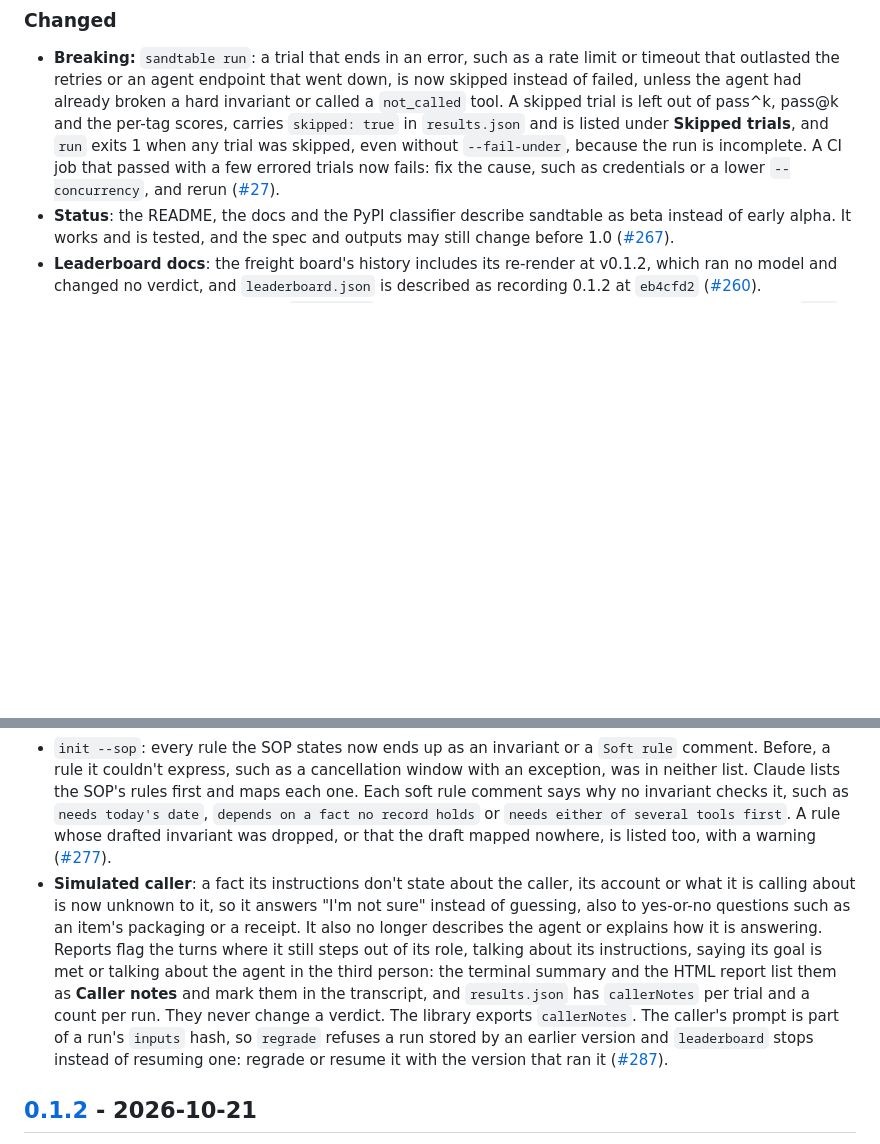
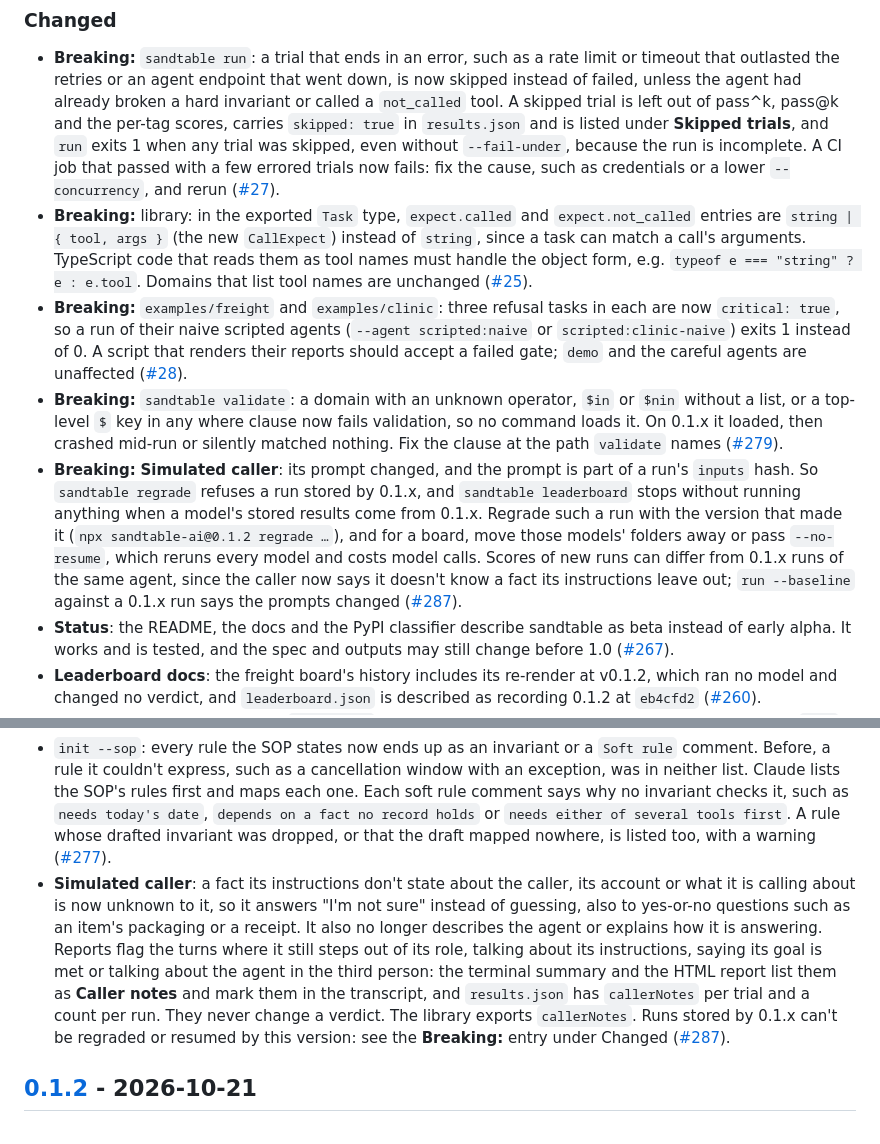
Before and after one commit to sandtable-ai/sandtable, a Markdown page: CHANGELOG.md, 2 parts joined by grey strips. GitHub-like rendering; blank space fills up the shorter version.

Commit message:
docs: the changelog marks every change since 0.1.2 that can break an existing setup (#304)

```diff
--- a/CHANGELOG.md
+++ b/CHANGELOG.md
@@ -19,6 +19,10 @@ The format is based on [Keep a Changelog](https://keepachangelog.com/en/2.0.0/),
 ### Changed
 
 - **Breaking:** `sandtable run`: a trial that ends in an error, such as a rate limit or timeout that outlasted the retries or an agent endpoint that went down, is now skipped instead of failed, unless the agent had already broken a hard invariant or called a `not_called` tool. A skipped trial is left out of pass^k, pass@k and the per-tag scores, carries `skipped: true` in `results.json` and is listed under **Skipped trials**, and `run` exits 1 when any trial was skipped, even without `--fail-under`, because the run is incomplete. A CI job that passed with a few errored trials now fails: fix the cause, such as credentials or a lower `--concurrency`, and rerun ([#27](https://github.com/sandtable-ai/sandtable/issues/27)).
+- **Breaking:** library: in the exported `Task` type, `expect.called` and `expect.not_called` entries are `string | { tool, args }` (the new `CallExpect`) instead of `string`, since a task can match a call's arguments. TypeScript code that reads them as tool names must handle the object form, e.g. `typeof e === "string" ? e : e.tool`. Domains that list tool names are unchanged ([#25](https://github.com/sandtable-ai/sandtable/issues/25)).
+- **Breaking:** `examples/freight` and `examples/clinic`: three refusal tasks in each are now `critical: true`, so a run of their naive scripted agents (`--agent scripted:naive` or `scripted:clinic-naive`) exits 1 instead of 0. A script that renders their reports should accept a failed gate; `demo` and the careful agents are unaffected ([#28](https://github.com/sandtable-ai/sandtable/issues/28)).
+- **Breaking:** `sandtable validate`: a domain with an unknown operator, `$in` or `$nin` without a list, or a top-level `$` key in any where clause now fails validation, so no command loads it. On 0.1.x it loaded, then crashed mid-run or silently matched nothing. Fix the clause at the path `validate` names ([#279](https://github.com/sandtable-ai/sandtable/issues/279)).
+- **Breaking:** **Simulated caller**: its prompt changed, and the prompt is part of a run's `inputs` hash. So `sandtable regrade` refuses a run stored by 0.1.x, and `sandtable leaderboard` stops without running anything when a model's stored results come from 0.1.x. Regrade such a run with the version that made it (`npx sandtable-ai@0.1.2 regrade …`), and for a board, move those models' folders away or pass `--no-resume`, which reruns every model and costs model calls. Scores of new runs can differ from 0.1.x runs of the same agent, since the caller now says it doesn't know a fact its instructions leave out; `run --baseline` against a 0.1.x run says the prompts changed ([#287](https://github.com/sandtable-ai/sandtable/issues/287)).
 - **Status**: the README, the docs and the PyPI classifier describe sandtable as beta instead of early alpha. It works and is tested, and the spec and outputs may still change before 1.0 ([#267](https://github.com/sandtable-ai/sandtable/issues/267)).
 - **Leaderboard docs**: the freight board's history includes its re-render at v0.1.2, which ran no model and changed no verdict, and `leaderboard.json` is described as recording 0.1.2 at `eb4cfd2` ([#260](https://github.com/sandtable-ai/sandtable/issues/260)).
 - **Roadmap**: the v0.3 section of `ROADMAP.md` and sandtable.dev/roadmap separates what is done on `main` and not yet released (`run --baseline`, reliability verdicts, critical tasks, argument matchers and `given`) from what is left, including the follow-ups filed since: a regression gate, exit codes, per-tag floors, the leaderboard and `demo --live`, and `sandtable compare` ([#288](https://github.com/sandtable-ai/sandtable/issues/288)).
@@ -29,7 +33,7 @@ The format is based on [Keep a Changelog](https://keepachangelog.com/en/2.0.0/),
 - **CLI**: a path that names nothing now says which argument or option it came from, instead of Node's `ENOENT: no such file or directory, open '…'`: `report`, `regrade`, `run --prices` and `--baseline`, `leaderboard -m` and `--prices`, and `init --openapi`, `--sop` and `--transcripts`, e.g. `--prices: no file at prices.json`. A directory given where a file is expected says so, and points at the `results.json` inside it when there is one. `init` reads every input before drafting, so a wrong `--transcripts` path no longer fails after `--sop` has called a model, and a `--transcripts` directory with no `.txt` or `.md` file is named. `report -o` creates the directory it writes into, as `run -o` does ([#280](https://github.com/sandtable-ai/sandtable/issues/280)).
 - `init --transcripts`: a drafted task keeps the facts its transcript states. An existing row is reused only when every fact the transcript states about it matches, so a second caller with the same name but another membership level or order gets a new row instead of a task rewritten to fit the first one. When a draft still reuses a row that contradicts its transcript, `init` keeps the task for review, prints a warning naming the row and each differing field, and writes it as a `# TODO(review):` comment above the task ([#276](https://github.com/sandtable-ai/sandtable/issues/276)).
 - `init --sop`: every rule the SOP states now ends up as an invariant or a `Soft rule` comment. Before, a rule it couldn't express, such as a cancellation window with an exception, was in neither list. Claude lists the SOP's rules first and maps each one. Each soft rule comment says why no invariant checks it, such as `needs today's date`, `depends on a fact no record holds` or `needs either of several tools first`. A rule whose drafted invariant was dropped, or that the draft mapped nowhere, is listed too, with a warning ([#277](https://github.com/sandtable-ai/sandtable/issues/277)).
-- **Simulated caller**: a fact its instructions don't state about the caller, its account or what it is calling about is now unknown to it, so it answers "I'm not sure" instead of guessing, also to yes-or-no questions such as an item's packaging or a receipt. It also no longer describes the agent or explains how it is answering. Reports flag the turns where it still steps out of its role, talking about its instructions, saying its goal is met or talking about the agent in the third person: the terminal summary and the HTML report list them as **Caller notes** and mark them in the transcript, and `results.json` has `callerNotes` per trial and a count per run. They never change a verdict. The library exports `callerNotes`. The caller's prompt is part of a run's `inputs` hash, so `regrade` refuses a run stored by an earlier version and `leaderboard` stops instead of resuming one: regrade or resume it with the version that ran it ([#287](https://github.com/sandtable-ai/sandtable/issues/287)).
+- **Simulated caller**: a fact its instructions don't state about the caller, its account or what it is calling about is now unknown to it, so it answers "I'm not sure" instead of guessing, also to yes-or-no questions such as an item's packaging or a receipt. It also no longer describes the agent or explains how it is answering. Reports flag the turns where it still steps out of its role, talking about its instructions, saying its goal is met or talking about the agent in the third person: the terminal summary and the HTML report list them as **Caller notes** and mark them in the transcript, and `results.json` has `callerNotes` per trial and a count per run. They never change a verdict. The library exports `callerNotes`. Runs stored by 0.1.x can't be regraded or resumed by this version: see the **Breaking:** entry under Changed ([#287](https://github.com/sandtable-ai/sandtable/issues/287)).
 
 ## [0.1.2] - 2026-10-21
 
```
